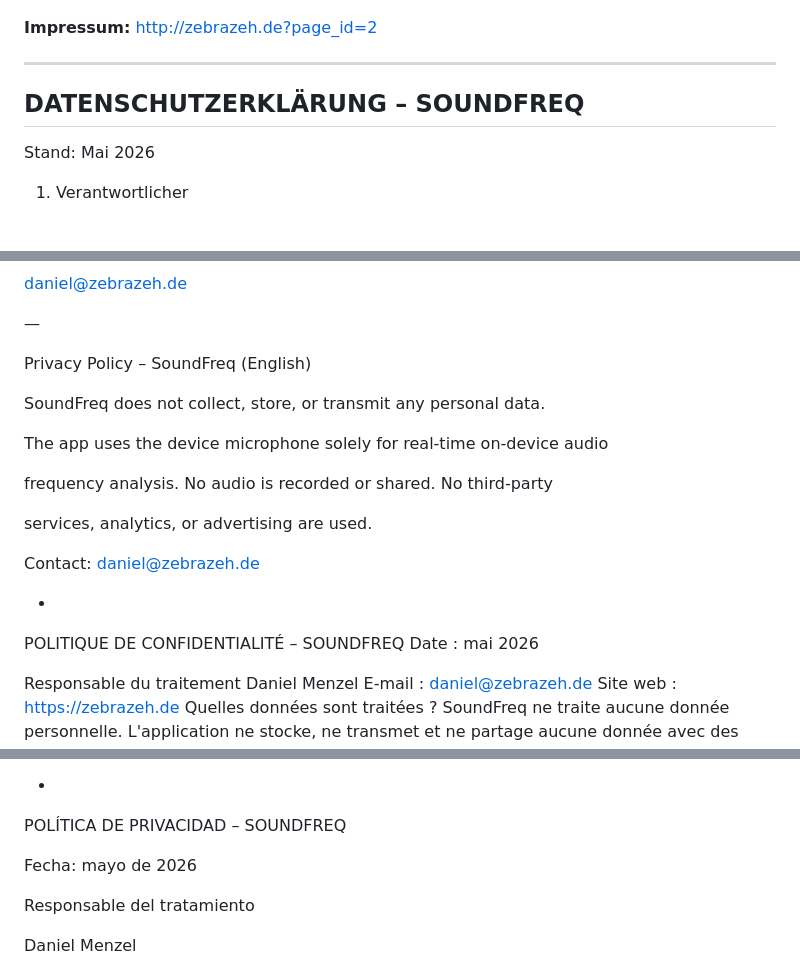
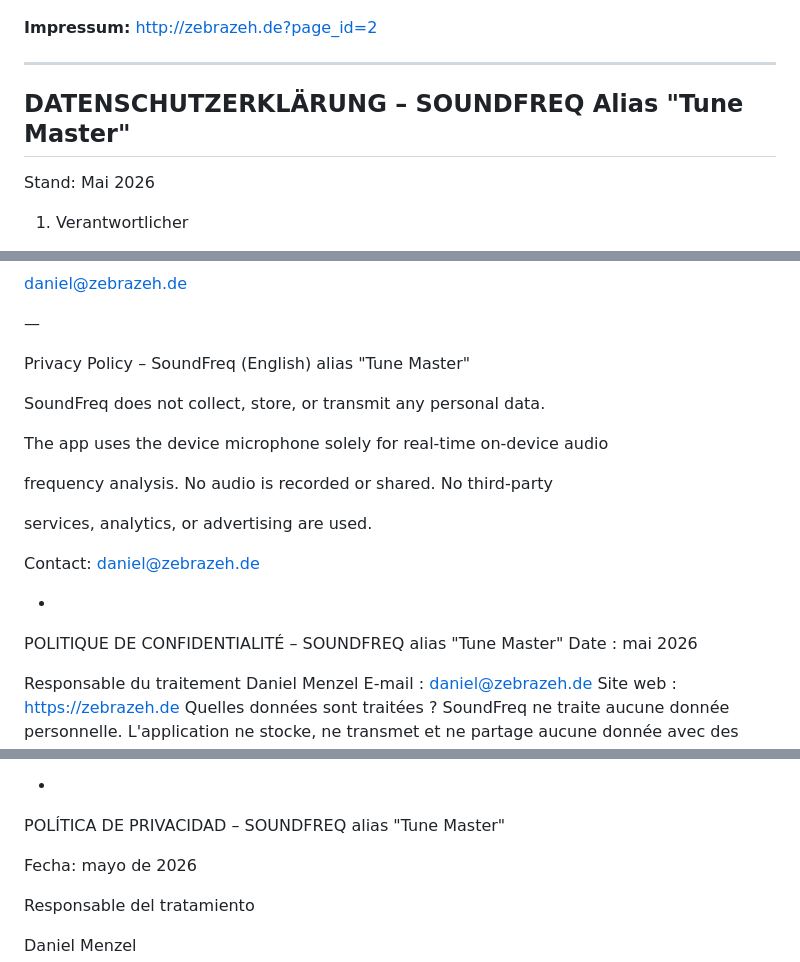
Before and after one commit to Zebrazeh/Info, a Markdown page: datenschutz_soundfreq.md, 3 parts joined by grey strips. GitHub-like rendering.

Commit message:
Update datenschutz_soundfreq.md
tune master

```diff
--- a/datenschutz_soundfreq.md
+++ b/datenschutz_soundfreq.md
@@ -14,7 +14,7 @@ Si te gusta la aplicación, ¡me alegraría mucho un café ;-)
 
 ---
 
-## DATENSCHUTZERKLÄRUNG – SOUNDFREQ
+## DATENSCHUTZERKLÄRUNG – SOUNDFREQ Alias "Tune Master"
  Stand: Mai 2026
 
   1. Verantwortlicher
@@ -89,7 +89,7 @@ Si te gusta la aplicación, ¡me alegraría mucho un café ;-)
 
   —
 
-  Privacy Policy – SoundFreq (English)
+  Privacy Policy – SoundFreq (English) alias "Tune Master"
 
   SoundFreq does not collect, store, or transmit any personal data.
 
@@ -103,7 +103,7 @@ Si te gusta la aplicación, ¡me alegraría mucho un café ;-)
 
   -
 
-  POLITIQUE DE CONFIDENTIALITÉ – SOUNDFREQ
+  POLITIQUE DE CONFIDENTIALITÉ – SOUNDFREQ alias "Tune Master"
 Date : mai 2026
 
 Responsable du traitement
@@ -129,7 +129,7 @@ Pour toute question relative à la présente politique de confidentialité, veui
 
 -
 
-POLÍTICA DE PRIVACIDAD – SOUNDFREQ
+POLÍTICA DE PRIVACIDAD – SOUNDFREQ alias "Tune Master"
 
 Fecha: mayo de 2026
 
```
